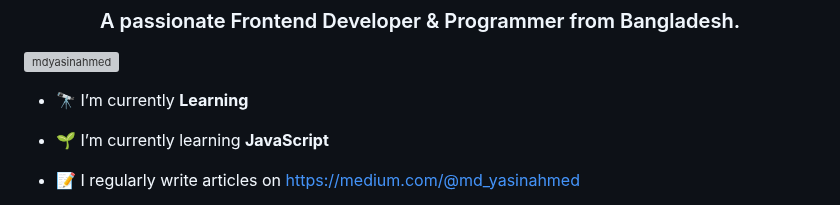
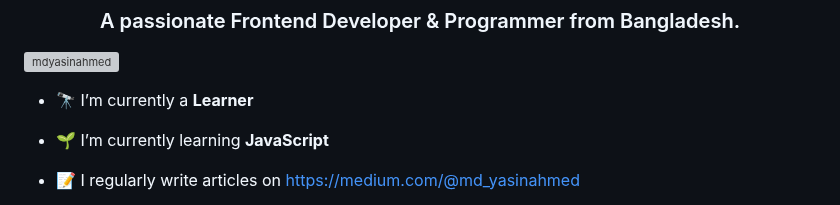
Before and after one commit to mdyasinahmed/mdyasinahmed, a Markdown page: README.md, the part around the change. Rendered like a GitHub page; grey boxes are pictures that could not be loaded.

```diff
--- a/README.md
+++ b/README.md
@@ -3,7 +3,7 @@
 
 <p align="left"> <img src="https://komarev.com/ghpvc/?username=mdyasinahmed&label=Profile%20views&color=0e75b6&style=flat" alt="mdyasinahmed" /> </p>
 
-- 🔭 I’m currently **Learning**
+- 🔭 I’m currently a **Learner**
 
 - 🌱 I’m currently learning **JavaScript**
 
```
